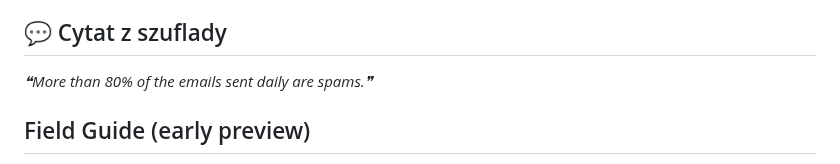
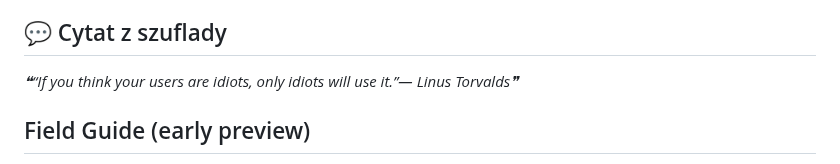
Before and after one commit to trvny/.ai, a Markdown page: README.md, the part around one of its changes. Rendered like a GitHub page.

Commit message:
chore(readme): refresh shared content [skip ci]

```diff
--- a/README.md
+++ b/README.md
@@ -113,7 +113,7 @@ Keep credentials, tokens, personal paths, private endpoints and machine-specific
 
 <!-- markdownlint-disable MD033 -->
 <!--STARTS_HERE_QUOTE_README-->
-<i>❝More than 80% of the emails sent daily are spams.❞</i>
+<i>❝“If you think your users are idiots, only idiots will use it.”— Linus Torvalds❞</i>
 <!--ENDS_HERE_QUOTE_README-->
 <!-- markdownlint-enable MD033 -->
 
```
Also changed, not shown: other parts of README.md (+6 -6 lines).
